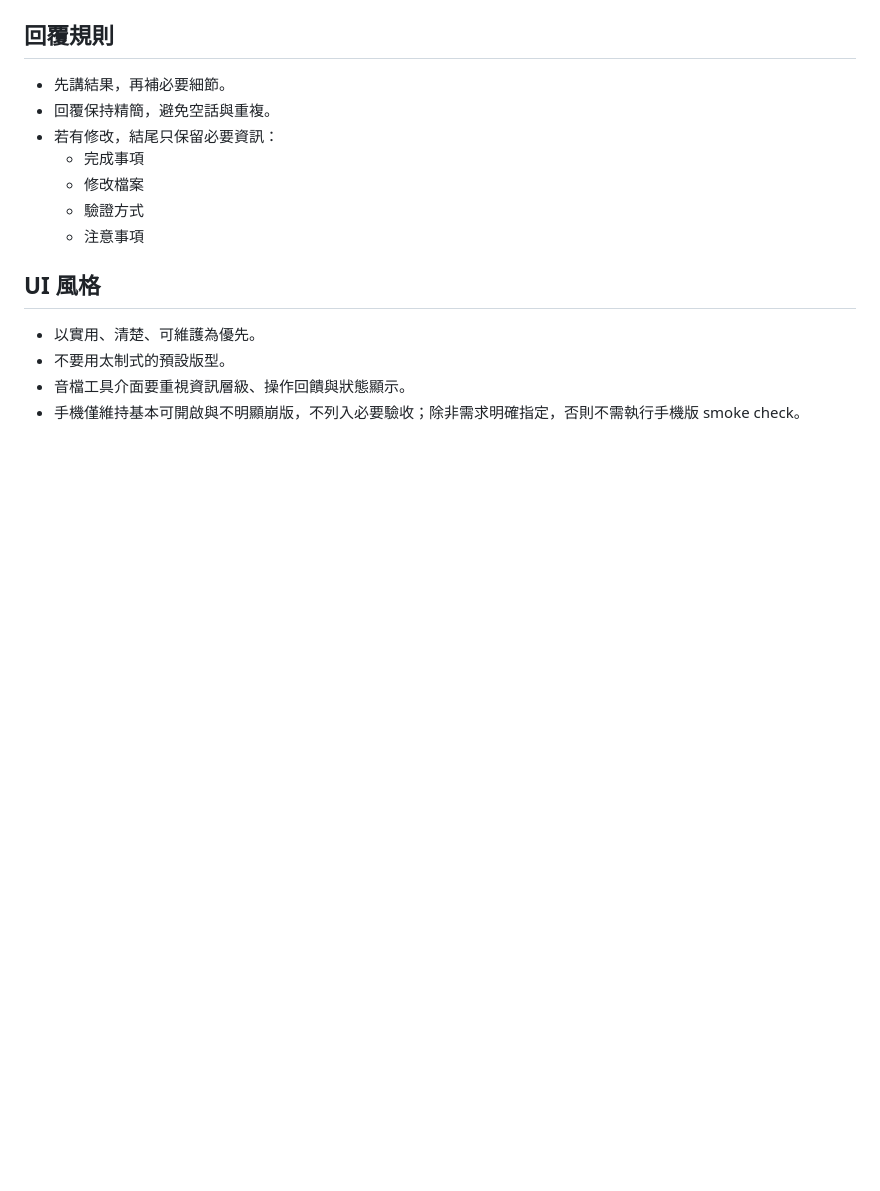
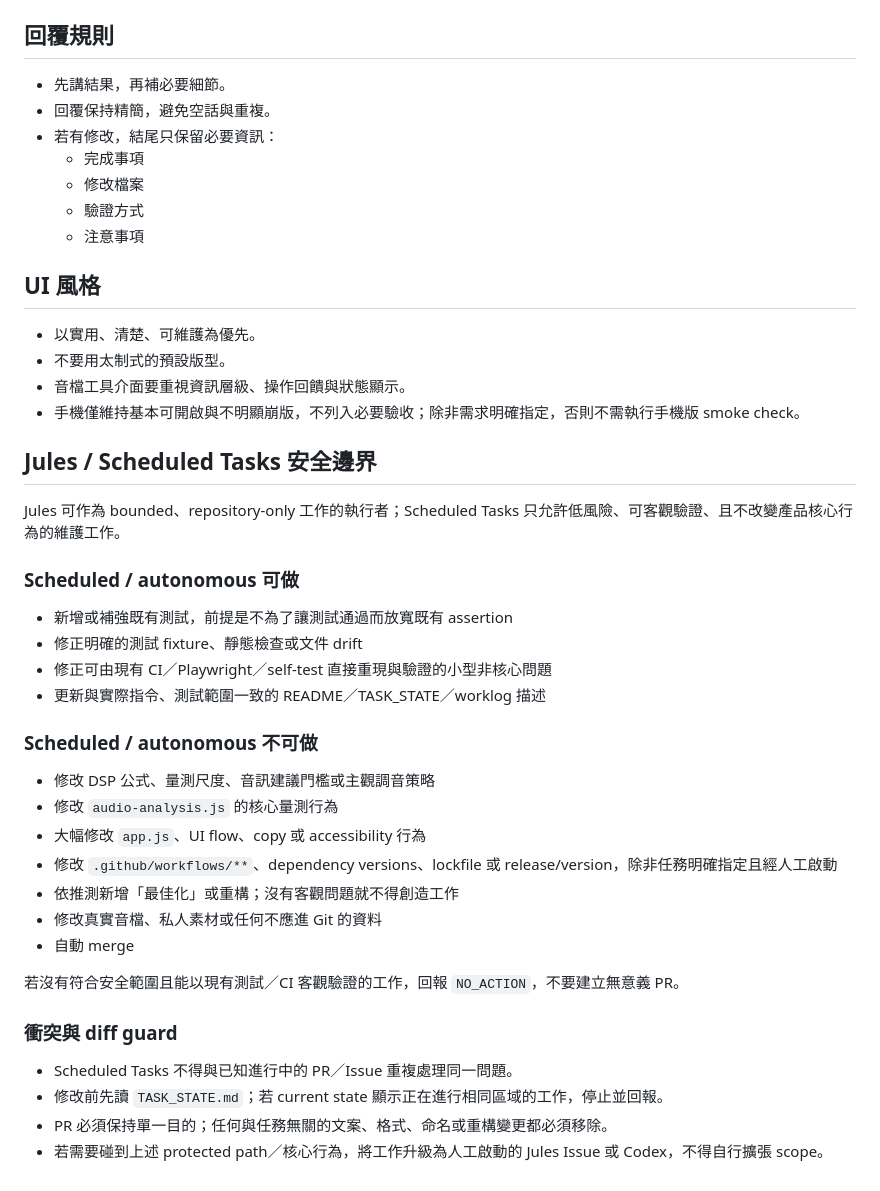
Before and after one commit to rayray12zx3-sys/audio-qc-tool, a Markdown page: AGENTS.md, the part around the change. Rendered like a GitHub page; blank space fills up the shorter version.

Commit message:
docs: define Jules scheduled-task boundary

```diff
--- a/AGENTS.md
+++ b/AGENTS.md
@@ -85,3 +85,34 @@
 - 不要用太制式的預設版型。
 - 音檔工具介面要重視資訊層級、操作回饋與狀態顯示。
 - 手機僅維持基本可開啟與不明顯崩版，不列入必要驗收；除非需求明確指定，否則不需執行手機版 smoke check。
+
+
+## Jules / Scheduled Tasks 安全邊界
+
+Jules 可作為 bounded、repository-only 工作的執行者；Scheduled Tasks 只允許低風險、可客觀驗證、且不改變產品核心行為的維護工作。
+
+### Scheduled / autonomous 可做
+
+- 新增或補強既有測試，前提是不為了讓測試通過而放寬既有 assertion
+- 修正明確的測試 fixture、靜態檢查或文件 drift
+- 修正可由現有 CI／Playwright／self-test 直接重現與驗證的小型非核心問題
+- 更新與實際指令、測試範圍一致的 README／TASK_STATE／worklog 描述
+
+### Scheduled / autonomous 不可做
+
+- 修改 DSP 公式、量測尺度、音訊建議門檻或主觀調音策略
+- 修改 `audio-analysis.js` 的核心量測行為
+- 大幅修改 `app.js`、UI flow、copy 或 accessibility 行為
+- 修改 `.github/workflows/**`、dependency versions、lockfile 或 release/version，除非任務明確指定且經人工啟動
+- 依推測新增「最佳化」或重構；沒有客觀問題就不得創造工作
+- 修改真實音檔、私人素材或任何不應進 Git 的資料
+- 自動 merge
+
+若沒有符合安全範圍且能以現有測試／CI 客觀驗證的工作，回報 `NO_ACTION`，不要建立無意義 PR。
+
+### 衝突與 diff guard
+
+- Scheduled Tasks 不得與已知進行中的 PR／Issue 重複處理同一問題。
+- 修改前先讀 `TASK_STATE.md`；若 current state 顯示正在進行相同區域的工作，停止並回報。
+- PR 必須保持單一目的；任何與任務無關的文案、格式、命名或重構變更都必須移除。
+- 若需要碰到上述 protected path／核心行為，將工作升級為人工啟動的 Jules Issue 或 Codex，不得自行擴張 scope。
```
